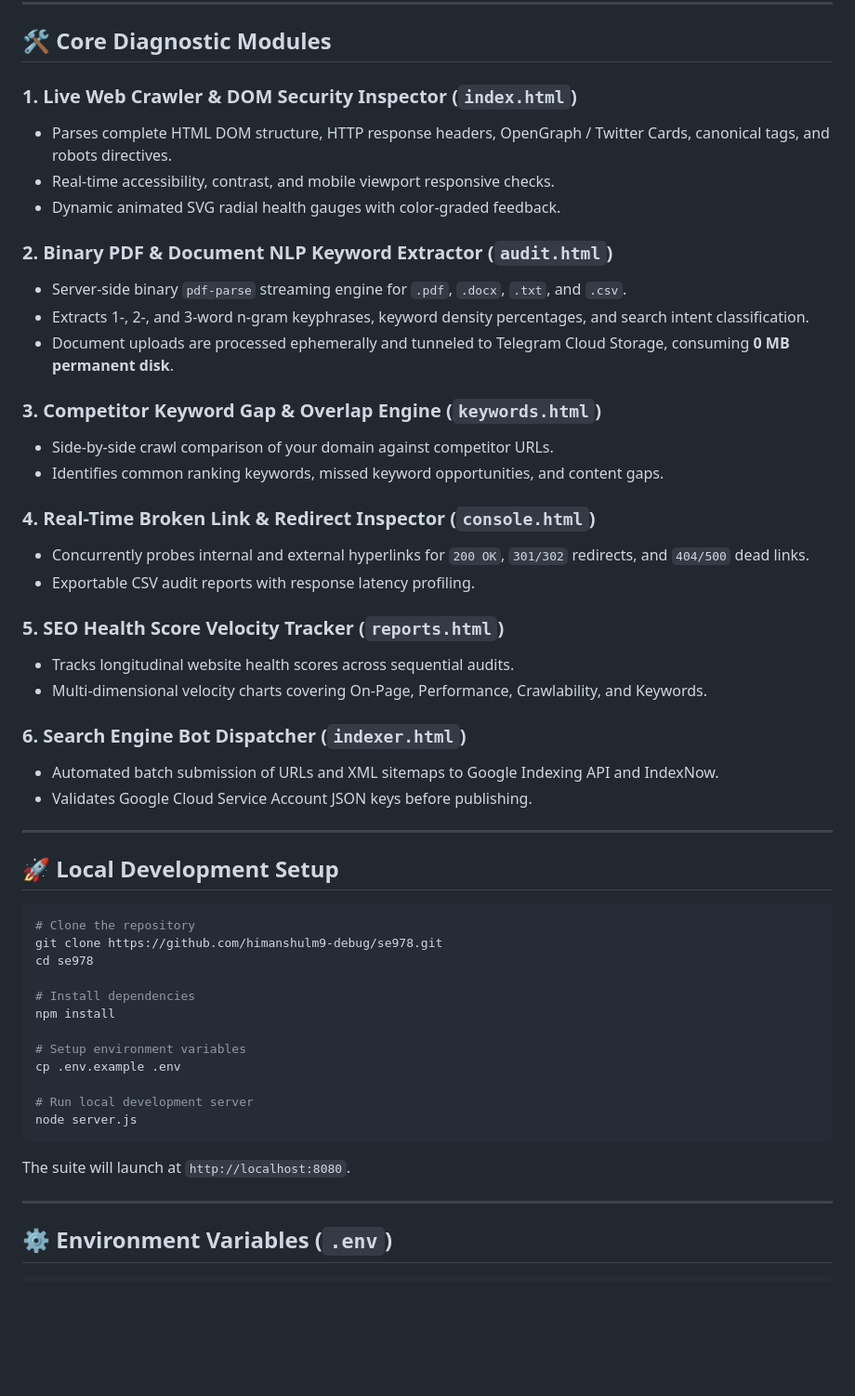
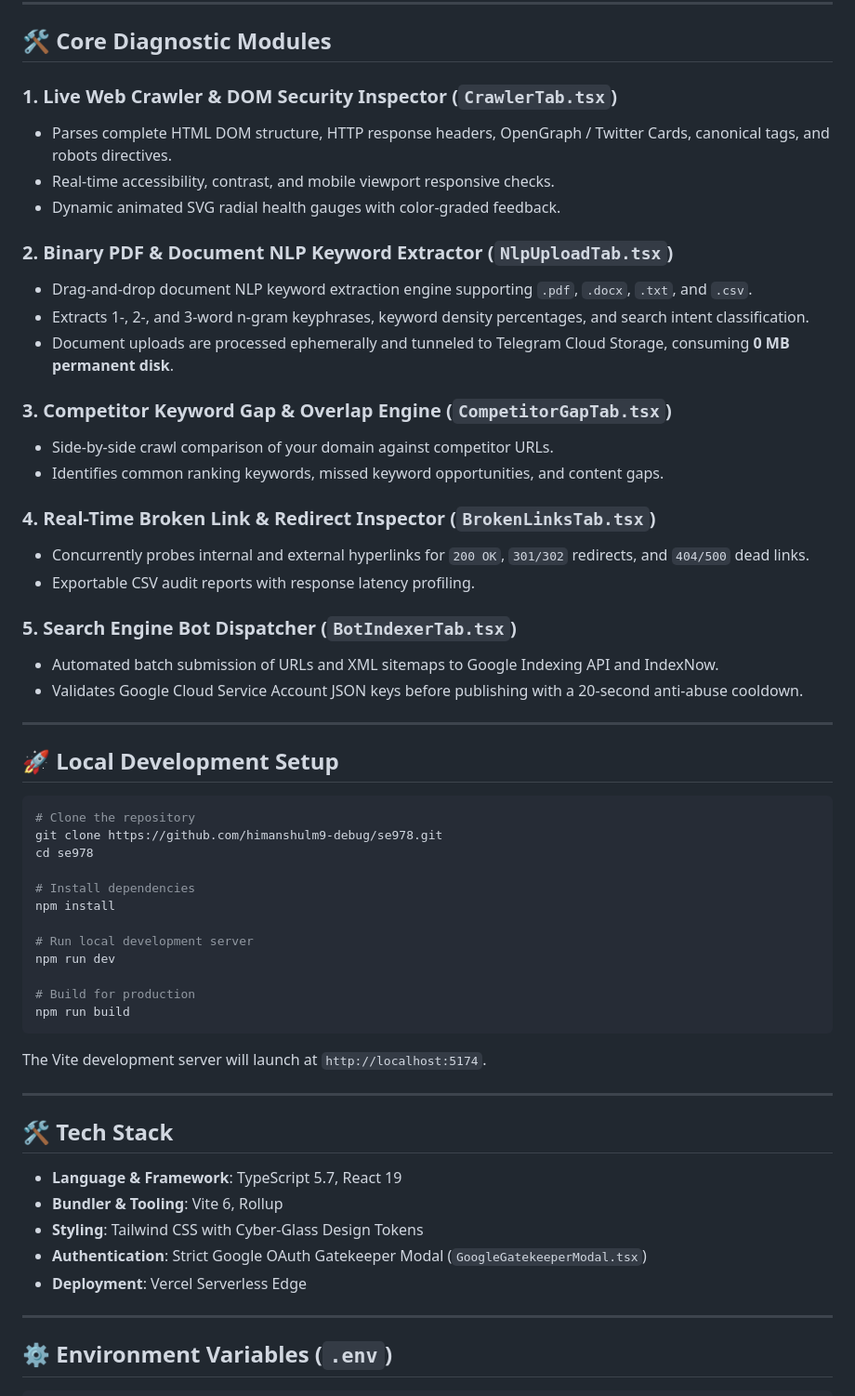
Before and after one commit to himanshulm9-debug/About-me, a Markdown page: projects/se978/README.md, the part around the change. Shown at 93% size. Rendered like a GitHub page; blank space fills up the shorter version.

````diff
--- a/projects/se978/README.md
+++ b/projects/se978/README.md
@@ -50,31 +50,27 @@ Visitor clicks /apps/seo
 
 ## 🛠️ Core Diagnostic Modules
 
-### 1. Live Web Crawler & DOM Security Inspector (`index.html`)
+### 1. Live Web Crawler & DOM Security Inspector (`CrawlerTab.tsx`)
 - Parses complete HTML DOM structure, HTTP response headers, OpenGraph / Twitter Cards, canonical tags, and robots directives.
 - Real-time accessibility, contrast, and mobile viewport responsive checks.
 - Dynamic animated SVG radial health gauges with color-graded feedback.
 
-### 2. Binary PDF & Document NLP Keyword Extractor (`audit.html`)
-- Server-side binary `pdf-parse` streaming engine for `.pdf`, `.docx`, `.txt`, and `.csv`.
+### 2. Binary PDF & Document NLP Keyword Extractor (`NlpUploadTab.tsx`)
+- Drag-and-drop document NLP keyword extraction engine supporting `.pdf`, `.docx`, `.txt`, and `.csv`.
 - Extracts 1-, 2-, and 3-word n-gram keyphrases, keyword density percentages, and search intent classification.
 - Document uploads are processed ephemerally and tunneled to Telegram Cloud Storage, consuming **0 MB permanent disk**.
 
-### 3. Competitor Keyword Gap & Overlap Engine (`keywords.html`)
+### 3. Competitor Keyword Gap & Overlap Engine (`CompetitorGapTab.tsx`)
 - Side-by-side crawl comparison of your domain against competitor URLs.
 - Identifies common ranking keywords, missed keyword opportunities, and content gaps.
 
-### 4. Real-Time Broken Link & Redirect Inspector (`console.html`)
+### 4. Real-Time Broken Link & Redirect Inspector (`BrokenLinksTab.tsx`)
 - Concurrently probes internal and external hyperlinks for `200 OK`, `301/302` redirects, and `404/500` dead links.
 - Exportable CSV audit reports with response latency profiling.
 
-### 5. SEO Health Score Velocity Tracker (`reports.html`)
-- Tracks longitudinal website health scores across sequential audits.
-- Multi-dimensional velocity charts covering On-Page, Performance, Crawlability, and Keywords.
-
-### 6. Search Engine Bot Dispatcher (`indexer.html`)
+### 5. Search Engine Bot Dispatcher (`BotIndexerTab.tsx`)
 - Automated batch submission of URLs and XML sitemaps to Google Indexing API and IndexNow.
-- Validates Google Cloud Service Account JSON keys before publishing.
+- Validates Google Cloud Service Account JSON keys before publishing with a 20-second anti-abuse cooldown.
 
 ---
 
@@ -88,13 +84,23 @@ cd se978
 # Install dependencies
 npm install
 
-# Setup environment variables
-cp .env.example .env
+# Run local development server
+npm run dev
 
-# Run local development server
-node server.js
+# Build for production
+npm run build
 ```
-The suite will launch at `http://localhost:8080`.
+The Vite development server will launch at `http://localhost:5174`.
+
+---
+
+## 🛠️ Tech Stack
+
+- **Language & Framework**: TypeScript 5.7, React 19
+- **Bundler & Tooling**: Vite 6, Rollup
+- **Styling**: Tailwind CSS with Cyber-Glass Design Tokens
+- **Authentication**: Strict Google OAuth Gatekeeper Modal (`GoogleGatekeeperModal.tsx`)
+- **Deployment**: Vercel Serverless Edge
 
 ---
 
````
Also changed, not shown: projects/crypto-visualizer/README.md (+11 -8 lines).
